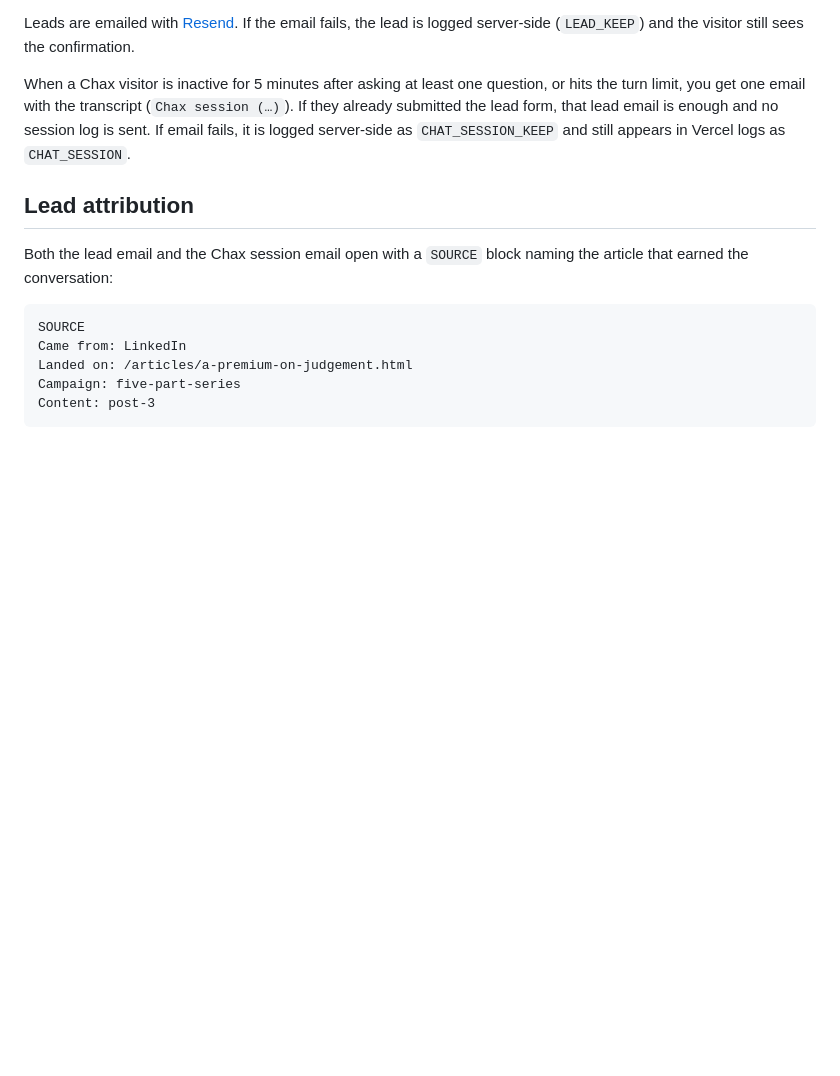
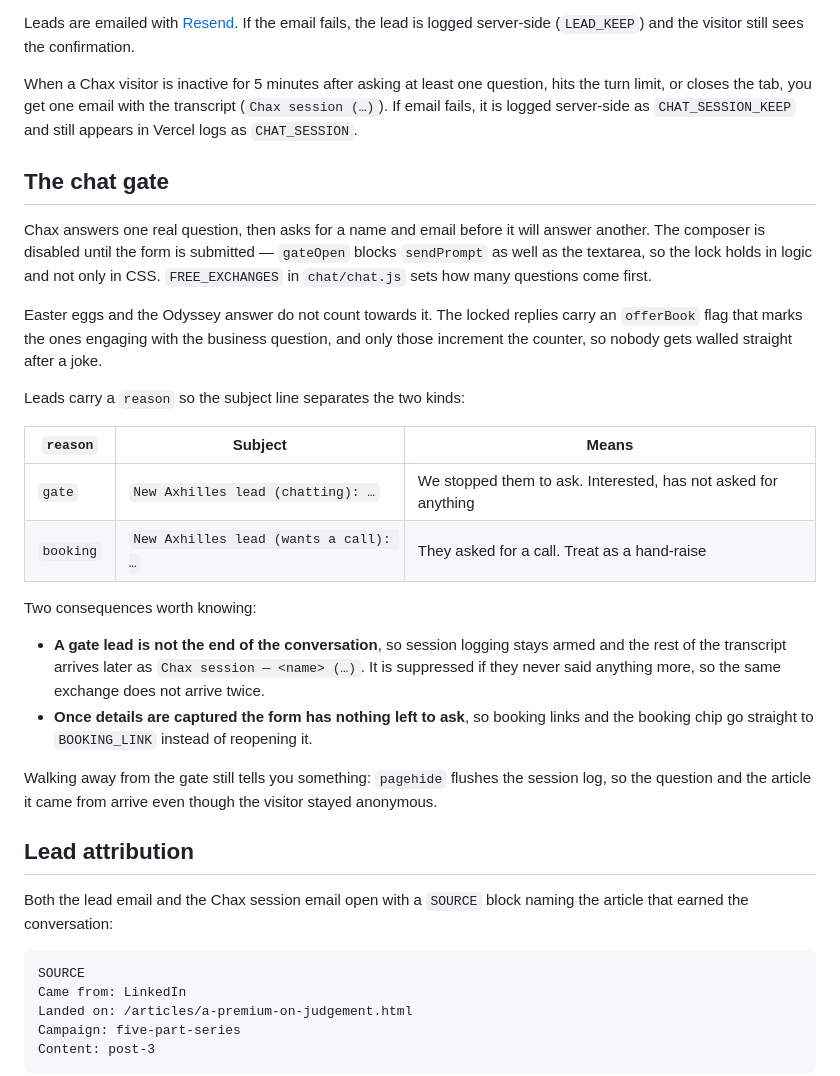
Before and after one commit to rsharmanz-web/axhilles, a Markdown page: README.md, the part around the change. GitHub-like rendering; blank space fills up the shorter version.

Commit message:
Document the chat gate and how to handle the two kinds of inbound lead
Co-authored-by: Rahul  <rsharmanz-web@users.noreply.github.com>

```diff
--- a/README.md
+++ b/README.md
@@ -52,7 +52,38 @@ Without `ANTHROPIC_API_KEY`, `/api/chat` returns “Chat is not configured yet.
 
 Leads are emailed with [Resend](https://resend.com). If the email fails, the lead is logged server-side (`LEAD_KEEP`) and the visitor still sees the confirmation.
 
-When a Chax visitor is inactive for 5 minutes after asking at least one question, or hits the turn limit, you get one email with the transcript (`Chax session (…)`). If they already submitted the lead form, that lead email is enough and no session log is sent. If email fails, it is logged server-side as `CHAT_SESSION_KEEP` and still appears in Vercel logs as `CHAT_SESSION`.
+When a Chax visitor is inactive for 5 minutes after asking at least one question, hits the turn limit, or
+closes the tab, you get one email with the transcript (`Chax session (…)`). If email fails, it is logged
+server-side as `CHAT_SESSION_KEEP` and still appears in Vercel logs as `CHAT_SESSION`.
+
+## The chat gate
+
+Chax answers one real question, then asks for a name and email before it will answer another. The
+composer is disabled until the form is submitted — `gateOpen` blocks `sendPrompt` as well as the
+textarea, so the lock holds in logic and not only in CSS. `FREE_EXCHANGES` in `chat/chat.js` sets how
+many questions come first.
+
+Easter eggs and the Odyssey answer do not count towards it. The locked replies carry an `offerBook` flag
+that marks the ones engaging with the business question, and only those increment the counter, so nobody
+gets walled straight after a joke.
+
+Leads carry a `reason` so the subject line separates the two kinds:
+
+| `reason` | Subject | Means |
+| --- | --- | --- |
+| `gate` | `New Axhilles lead (chatting): …` | We stopped them to ask. Interested, has not asked for anything |
+| `booking` | `New Axhilles lead (wants a call): …` | They asked for a call. Treat as a hand-raise |
+
+Two consequences worth knowing:
+
+- **A gate lead is not the end of the conversation**, so session logging stays armed and the rest of the
+  transcript arrives later as `Chax session — <name> (…)`. It is suppressed if they never said anything
+  more, so the same exchange does not arrive twice.
+- **Once details are captured the form has nothing left to ask**, so booking links and the booking chip
+  go straight to `BOOKING_LINK` instead of reopening it.
+
+Walking away from the gate still tells you something: `pagehide` flushes the session log, so the question
+and the article it came from arrive even though the visitor stayed anonymous.
 
 ## Lead attribution
 
```
Also changed, not shown: sales/content-engine.md (+21 -1 lines).
